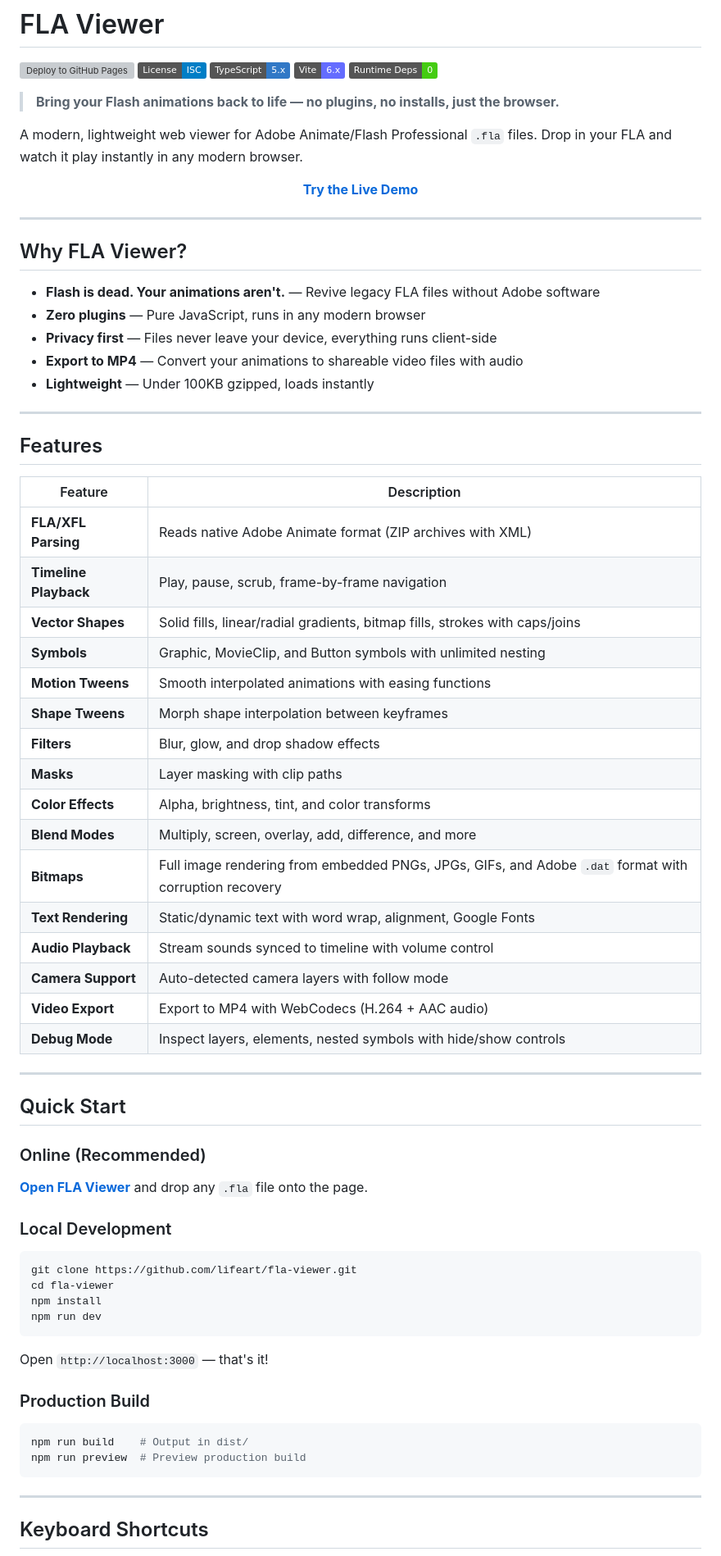
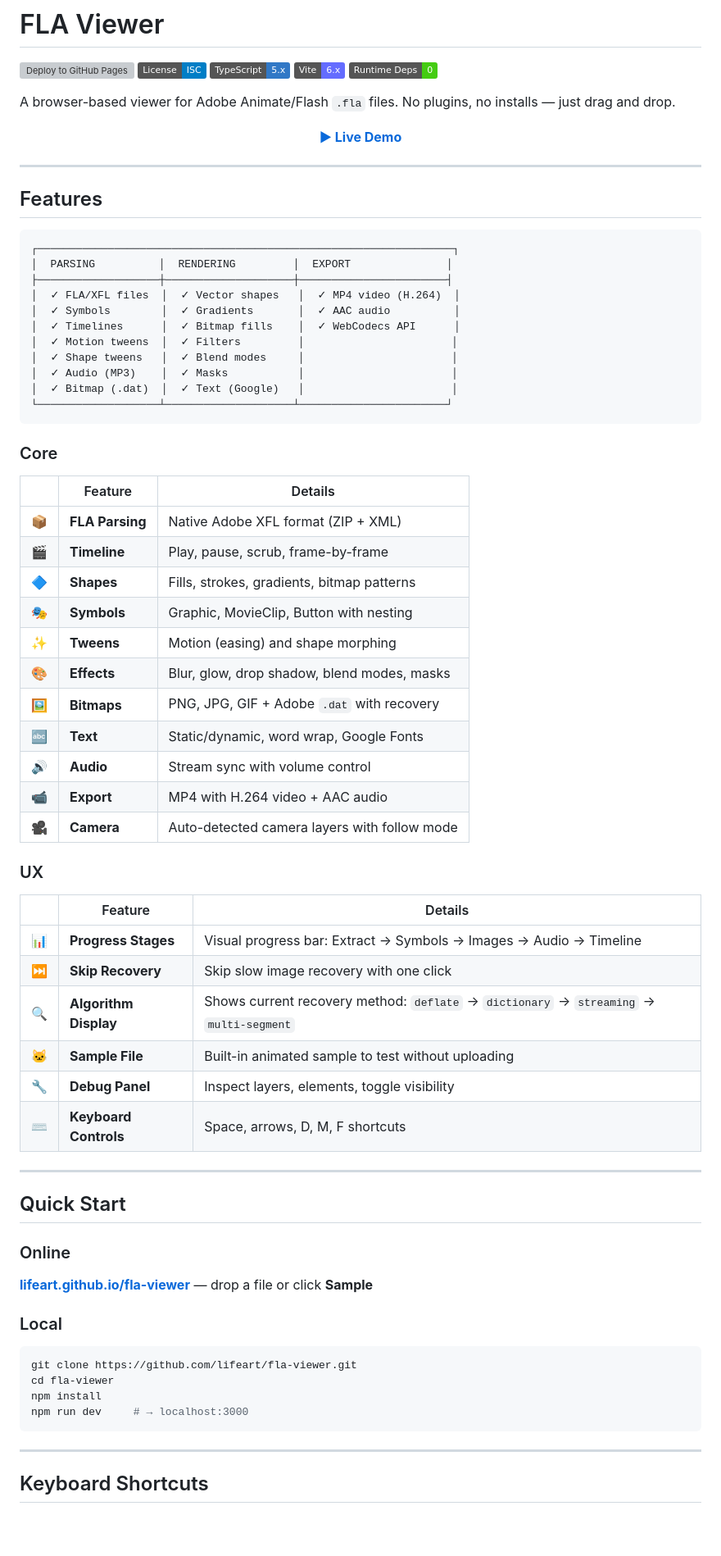
Before and after one commit to lifeart/fla-viewer, a Markdown page: README.md, the part around one of its changes. Shown at 82% size. Rendered like a GitHub page; badges without logos; blank space fills up the shorter version; grey boxes are pictures that could not be loaded.

````diff
--- a/README.md
+++ b/README.md
@@ -6,71 +6,72 @@
 [![Vite](https://img.shields.io/badge/Vite-6.x-646CFF?logo=vite&logoColor=white)](https://vitejs.dev/)
 [![Zero Dependencies](https://img.shields.io/badge/Runtime%20Deps-0-success)](package.json)
 
-> **Bring your Flash animations back to life — no plugins, no installs, just the browser.**
-
-A modern, lightweight web viewer for Adobe Animate/Flash Professional `.fla` files. Drop in your FLA and watch it play instantly in any modern browser.
+A browser-based viewer for Adobe Animate/Flash `.fla` files. No plugins, no installs — just drag and drop.
 
 <p align="center">
-  <strong><a href="https://lifeart.github.io/fla-viewer/">Try the Live Demo</a></strong>
+  <strong><a href="https://lifeart.github.io/fla-viewer/">▶ Live Demo</a></strong>
 </p>
-
----
-
-## Why FLA Viewer?
-
-- **Flash is dead. Your animations aren't.** — Revive legacy FLA files without Adobe software
-- **Zero plugins** — Pure JavaScript, runs in any modern browser
-- **Privacy first** — Files never leave your device, everything runs client-side
-- **Export to MP4** — Convert your animations to shareable video files with audio
-- **Lightweight** — Under 100KB gzipped, loads instantly
 
 ---
 
 ## Features
 
-| Feature | Description |
-|---------|-------------|
-| **FLA/XFL Parsing** | Reads native Adobe Animate format (ZIP archives with XML) |
-| **Timeline Playback** | Play, pause, scrub, frame-by-frame navigation |
-| **Vector Shapes** | Solid fills, linear/radial gradients, bitmap fills, strokes with caps/joins |
-| **Symbols** | Graphic, MovieClip, and Button symbols with unlimited nesting |
-| **Motion Tweens** | Smooth interpolated animations with easing functions |
-| **Shape Tweens** | Morph shape interpolation between keyframes |
-| **Filters** | Blur, glow, and drop shadow effects |
-| **Masks** | Layer masking with clip paths |
-| **Color Effects** | Alpha, brightness, tint, and color transforms |
-| **Blend Modes** | Multiply, screen, overlay, add, difference, and more |
-| **Bitmaps** | Full image rendering from embedded PNGs, JPGs, GIFs, and Adobe `.dat` format with corruption recovery |
-| **Text Rendering** | Static/dynamic text with word wrap, alignment, Google Fonts |
-| **Audio Playback** | Stream sounds synced to timeline with volume control |
-| **Camera Support** | Auto-detected camera layers with follow mode |
-| **Video Export** | Export to MP4 with WebCodecs (H.264 + AAC audio) |
-| **Debug Mode** | Inspect layers, elements, nested symbols with hide/show controls |
+```
+┌─────────────────────────────────────────────────────────────────┐
+│  PARSING          │  RENDERING         │  EXPORT               │
+├───────────────────┼────────────────────┼───────────────────────┤
+│  ✓ FLA/XFL files  │  ✓ Vector shapes   │  ✓ MP4 video (H.264)  │
+│  ✓ Symbols        │  ✓ Gradients       │  ✓ AAC audio          │
+│  ✓ Timelines      │  ✓ Bitmap fills    │  ✓ WebCodecs API      │
+│  ✓ Motion tweens  │  ✓ Filters         │                       │
+│  ✓ Shape tweens   │  ✓ Blend modes     │                       │
+│  ✓ Audio (MP3)    │  ✓ Masks           │                       │
+│  ✓ Bitmap (.dat)  │  ✓ Text (Google)   │                       │
+└───────────────────┴────────────────────┴───────────────────────┘
+```
+
+### Core
+
+| | Feature | Details |
+|:-:|---------|---------|
+| 📦 | **FLA Parsing** | Native Adobe XFL format (ZIP + XML) |
+| 🎬 | **Timeline** | Play, pause, scrub, frame-by-frame |
+| 🔷 | **Shapes** | Fills, strokes, gradients, bitmap patterns |
+| 🎭 | **Symbols** | Graphic, MovieClip, Button with nesting |
+| ✨ | **Tweens** | Motion (easing) and shape morphing |
+| 🎨 | **Effects** | Blur, glow, drop shadow, blend modes, masks |
+| 🖼️ | **Bitmaps** | PNG, JPG, GIF + Adobe `.dat` with recovery |
+| 🔤 | **Text** | Static/dynamic, word wrap, Google Fonts |
+| 🔊 | **Audio** | Stream sync with volume control |
+| 📹 | **Export** | MP4 with H.264 video + AAC audio |
+| 🎥 | **Camera** | Auto-detected camera layers with follow mode |
+
+### UX
+
+| | Feature | Details |
+|:-:|---------|---------|
+| 📊 | **Progress Stages** | Visual progress bar: Extract → Symbols → Images → Audio → Timeline |
+| ⏭️ | **Skip Recovery** | Skip slow image recovery with one click |
+| 🔍 | **Algorithm Display** | Shows current recovery method: `deflate` → `dictionary` → `streaming` → `multi-segment` |
+| 🐱 | **Sample File** | Built-in animated sample to test without uploading |
+| 🔧 | **Debug Panel** | Inspect layers, elements, toggle visibility |
+| ⌨️ | **Keyboard Controls** | Space, arrows, D, M, F shortcuts |
 
 ---
 
 ## Quick Start
 
-### Online (Recommended)
+### Online
 
-**[Open FLA Viewer](https://lifeart.github.io/fla-viewer/)** and drop any `.fla` file onto the page.
+**[lifeart.github.io/fla-viewer](https://lifeart.github.io/fla-viewer/)** — drop a file or click **Sample**
 
-### Local Development
+### Local
 
 ```bash
 git clone https://github.com/lifeart/fla-viewer.git
 cd fla-viewer
 npm install
-npm run dev
-```
-
-Open `http://localhost:3000` — that's it!
-
-### Production Build
-
-```bash
-npm run build    # Output in dist/
-npm run preview  # Preview production build
+npm run dev     # → localhost:3000
 ```
 
 ---
````
Also changed, not shown: other parts of README.md (+85 -197 lines).
